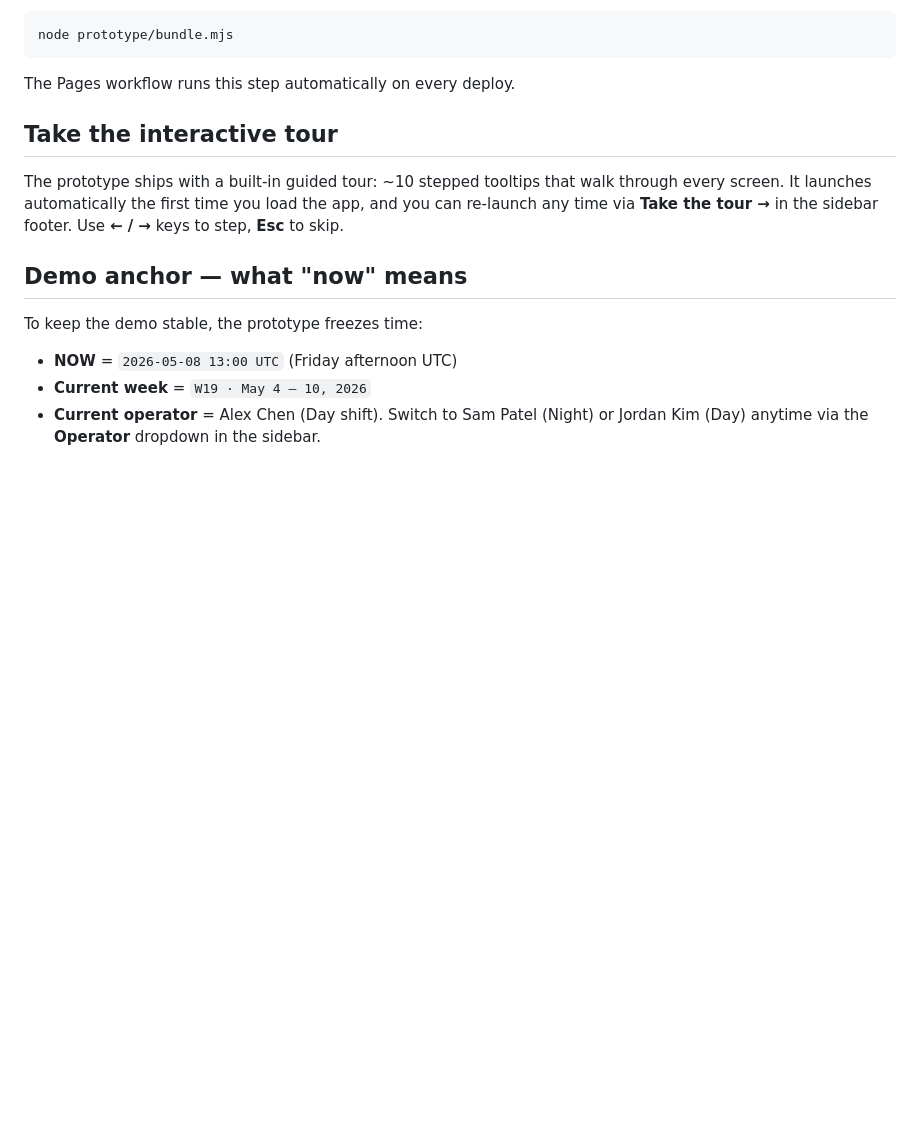
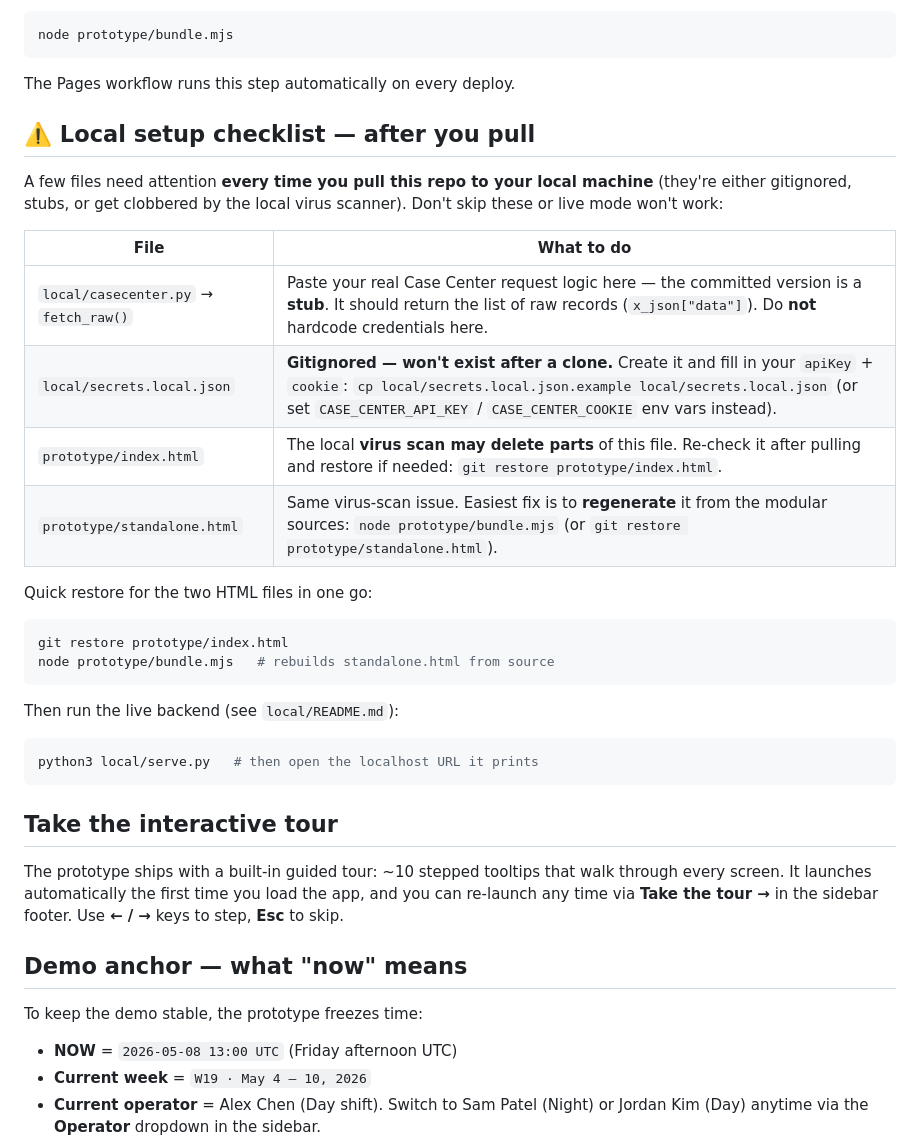
Before and after one commit to hltsai9/threenine, a Markdown page: README.md, the part around the change. Drawn GitHub-style; blank space fills up the shorter version.

Commit message:
docs: add local setup checklist to README (fetch_raw, secrets, virus-scanned HTML)

````diff
--- a/README.md
+++ b/README.md
@@ -27,6 +27,32 @@ node prototype/bundle.mjs
 ```
 
 The Pages workflow runs this step automatically on every deploy.
+
+## ⚠️ Local setup checklist — after you pull
+
+A few files need attention **every time you pull this repo to your local machine** (they're either
+gitignored, stubs, or get clobbered by the local virus scanner). Don't skip these or live mode
+won't work:
+
+| File | What to do |
+| ---- | ---------- |
+| `local/casecenter.py` → `fetch_raw()` | Paste your real Case Center request logic here — the committed version is a **stub**. It should return the list of raw records (`x_json["data"]`). Do **not** hardcode credentials here. |
+| `local/secrets.local.json` | **Gitignored — won't exist after a clone.** Create it and fill in your `apiKey` + `cookie`: `cp local/secrets.local.json.example local/secrets.local.json` (or set `CASE_CENTER_API_KEY` / `CASE_CENTER_COOKIE` env vars instead). |
+| `prototype/index.html` | The local **virus scan may delete parts** of this file. Re-check it after pulling and restore if needed: `git restore prototype/index.html`. |
+| `prototype/standalone.html` | Same virus-scan issue. Easiest fix is to **regenerate** it from the modular sources: `node prototype/bundle.mjs` (or `git restore prototype/standalone.html`). |
+
+Quick restore for the two HTML files in one go:
+
+```bash
+git restore prototype/index.html
+node prototype/bundle.mjs   # rebuilds standalone.html from source
+```
+
+Then run the live backend (see `local/README.md`):
+
+```bash
+python3 local/serve.py   # then open the localhost URL it prints
+```
 
 ## Take the interactive tour
 
````
